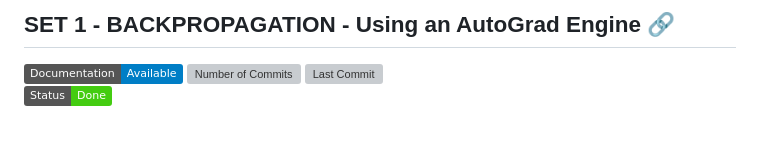
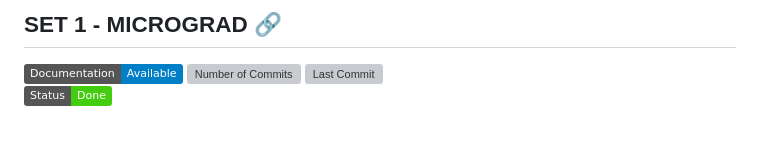
Before and after one commit to MuzzammilShah/NeuralNetworks-Backpropagation, a Markdown page: README.md, the part around the change. Drawn GitHub-style; badges without logos; grey boxes are pictures that could not be loaded.

```diff
--- a/README.md
+++ b/README.md
@@ -1,4 +1,4 @@
-## SET 1 - BACKPROPAGATION - Using an AutoGrad Engine 🔗
+## SET 1 - MICROGRAD 🔗
 
 [![Documentation](https://img.shields.io/badge/Documentation-Available-blue)](https://muzzammilshah.github.io/Road-to-GPT/Micrograd/)
 ![Number of Commits](https://img.shields.io/github/commit-activity/m/MuzzammilShah/NeuralNetworks-Micrograd-Implementation?label=Commits)
```
